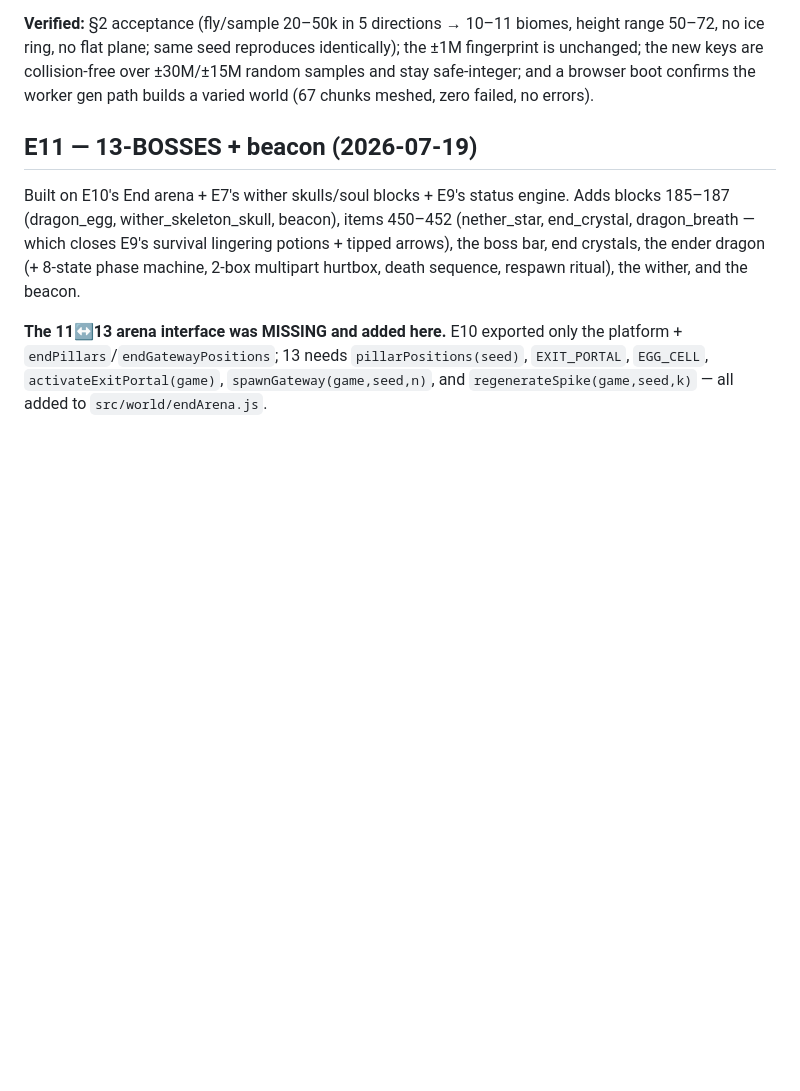
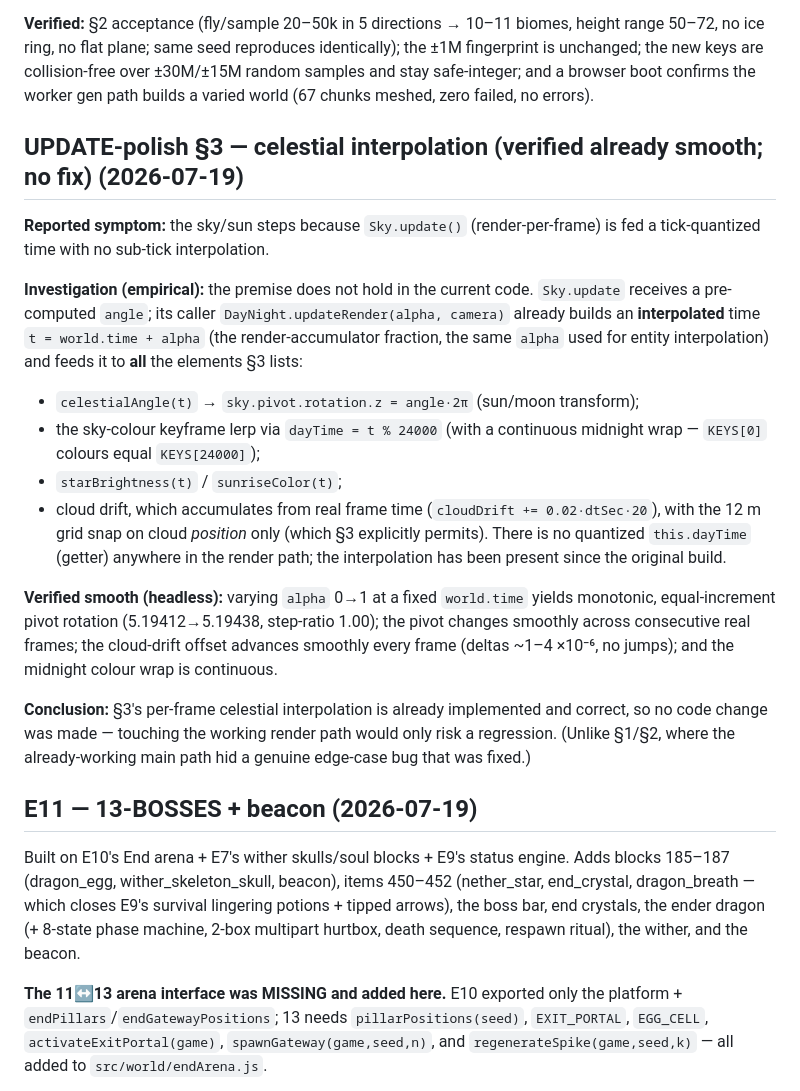
Before and after one commit to vanticstudio/ClaudeCraft-Refresh, a Markdown page: DEVIATIONS.md, the part around the change. GitHub-like rendering; blank space fills up the shorter version.

Commit message:
docs: verify §3 celestial interpolation (already smooth)
UPDATE-polish §3 reports the sky stepping because Sky.update() is fed a tick-
quantized time. Investigated empirically: the premise does not hold in the current
code. DayNight.updateRender already builds an interpolated time t = world.time +
alpha (the render-accumulator fraction) and feeds it to celestialAngle → sun/moon
pivot, the sky-colour keyframe lerp (dayTime = t%24000, continuous midnight wrap),
starBrightness/sunriseColor, and cloud drift (accumulated from real dtSec). No
quantized this.dayTime in the render path; interpolation present since the original
build.

Verified headless: sub-tick alpha yields monotonic equal-increment pivot rotation
(step-ratio 1.00), the pivot changes smoothly across real frames, and cloud drift
advances smoothly each frame. No code change — the render path is already correct
and touching it would only risk a regression. Recorded in DEVIATIONS.md.

Co-Authored-By: Claude Opus 4.8 (1M context) <noreply@anthropic.com>
Claude-Session: https://claude.ai/code/session_014dtmGvAGof3xBfgC1bzDhY

```diff
--- a/DEVIATIONS.md
+++ b/DEVIATIONS.md
@@ -113,6 +113,34 @@ range 50–72, no ice ring, no flat plane; same seed reproduces identically); th
 fingerprint is unchanged; the new keys are collision-free over ±30M/±15M random samples
 and stay safe-integer; and a browser boot confirms the worker gen path builds a varied
 world (67 chunks meshed, zero failed, no errors).
+
+## UPDATE-polish §3 — celestial interpolation (verified already smooth; no fix) (2026-07-19)
+
+**Reported symptom:** the sky/sun steps because `Sky.update()` (render-per-frame) is fed a
+tick-quantized time with no sub-tick interpolation.
+
+**Investigation (empirical):** the premise does not hold in the current code. `Sky.update`
+receives a pre-computed `angle`; its caller `DayNight.updateRender(alpha, camera)` already
+builds an **interpolated** time `t = world.time + alpha` (the render-accumulator fraction,
+the same `alpha` used for entity interpolation) and feeds it to **all** the elements §3
+lists:
+- `celestialAngle(t)` → `sky.pivot.rotation.z = angle·2π` (sun/moon transform);
+- the sky-colour keyframe lerp via `dayTime = t % 24000` (with a continuous midnight wrap —
+  `KEYS[0]` colours equal `KEYS[24000]`);
+- `starBrightness(t)` / `sunriseColor(t)`;
+- cloud drift, which accumulates from real frame time (`cloudDrift += 0.02·dtSec·20`), with
+  the 12 m grid snap on cloud *position* only (which §3 explicitly permits).
+There is no quantized `this.dayTime` (getter) anywhere in the render path; the interpolation
+has been present since the original build.
+
+**Verified smooth (headless):** varying `alpha` 0→1 at a fixed `world.time` yields monotonic,
+equal-increment pivot rotation (5.19412→5.19438, step-ratio 1.00); the pivot changes smoothly
+across consecutive real frames; the cloud-drift offset advances smoothly every frame (deltas
+~1–4 ×10⁻⁶, no jumps); and the midnight colour wrap is continuous.
+
+**Conclusion:** §3's per-frame celestial interpolation is already implemented and correct, so
+no code change was made — touching the working render path would only risk a regression.
+(Unlike §1/§2, where the already-working main path hid a genuine edge-case bug that was fixed.)
 
 ## E11 — 13-BOSSES + beacon (2026-07-19)
 
```
